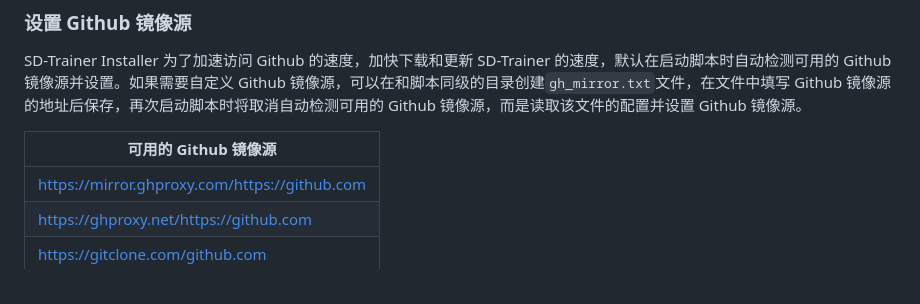
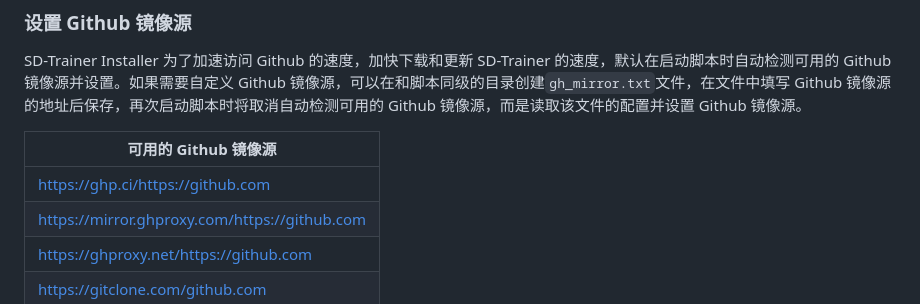
Before and after one commit to licyk/sd-webui-all-in-one, a Markdown page: sd_trainer_installer.md, the part around the change. Rendered like a GitHub page.

```diff
--- a/sd_trainer_installer.md
+++ b/sd_trainer_installer.md
@@ -172,6 +172,7 @@ SD-Trainer Installer 为了加速访问 Github 的速度，加快下载和更新
 
 |可用的 Github 镜像源|
 |---|
+|https://ghp.ci/https://github.com|
 |https://mirror.ghproxy.com/https://github.com|
 |https://ghproxy.net/https://github.com|
 |https://gitclone.com/github.com|
```
